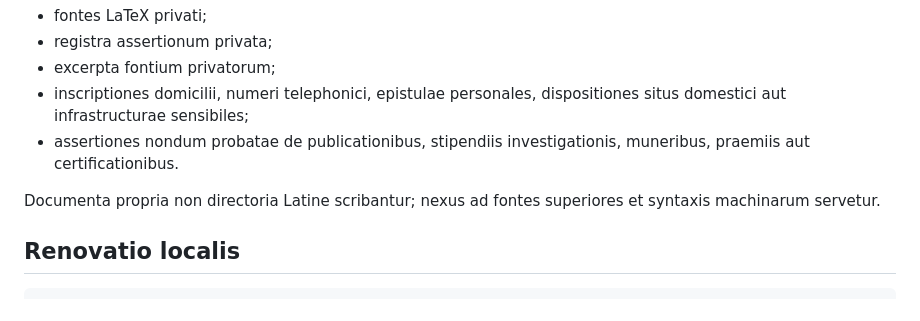
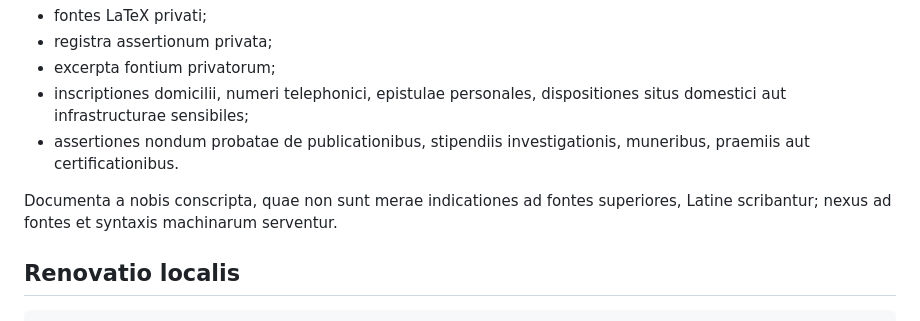
Before and after one commit to pskeffington/CV-Public-Facing, a Markdown page: PUBLIC_MANIFEST.md, the part around the change. Rendered like a GitHub page.

Commit message:
docs: harmonize Latin terminology and correct residual grammar

```diff
--- a/PUBLIC_MANIFEST.md
+++ b/PUBLIC_MANIFEST.md
@@ -60,7 +60,7 @@ Ne includantur:
 - inscriptiones domicilii, numeri telephonici, epistulae personales, dispositiones situs domestici aut infrastructurae sensibiles;
 - assertiones nondum probatae de publicationibus, stipendiis investigationis, muneribus, praemiis aut certificationibus.
 
-Documenta propria non directoria Latine scribantur; nexus ad fontes superiores et syntaxis machinarum servetur.
+Documenta a nobis conscripta, quae non sunt merae indicationes ad fontes superiores, Latine scribantur; nexus ad fontes et syntaxis machinarum serventur.
 
 ## Renovatio localis
 
```
